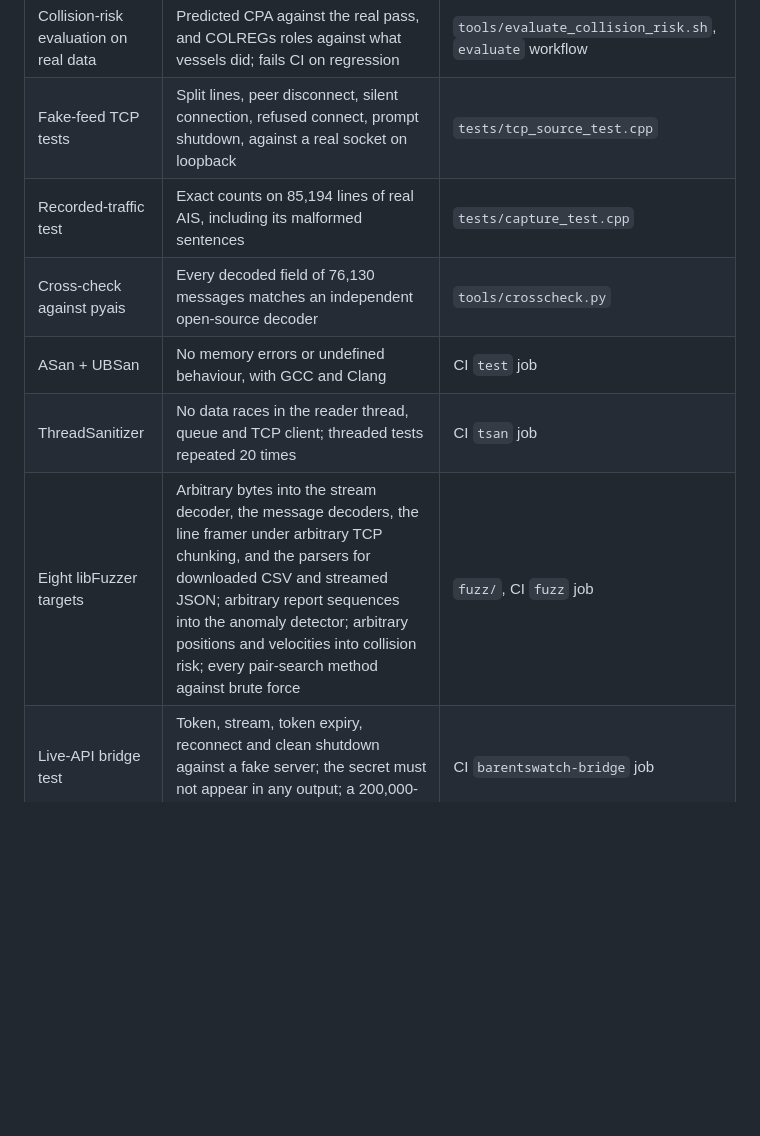
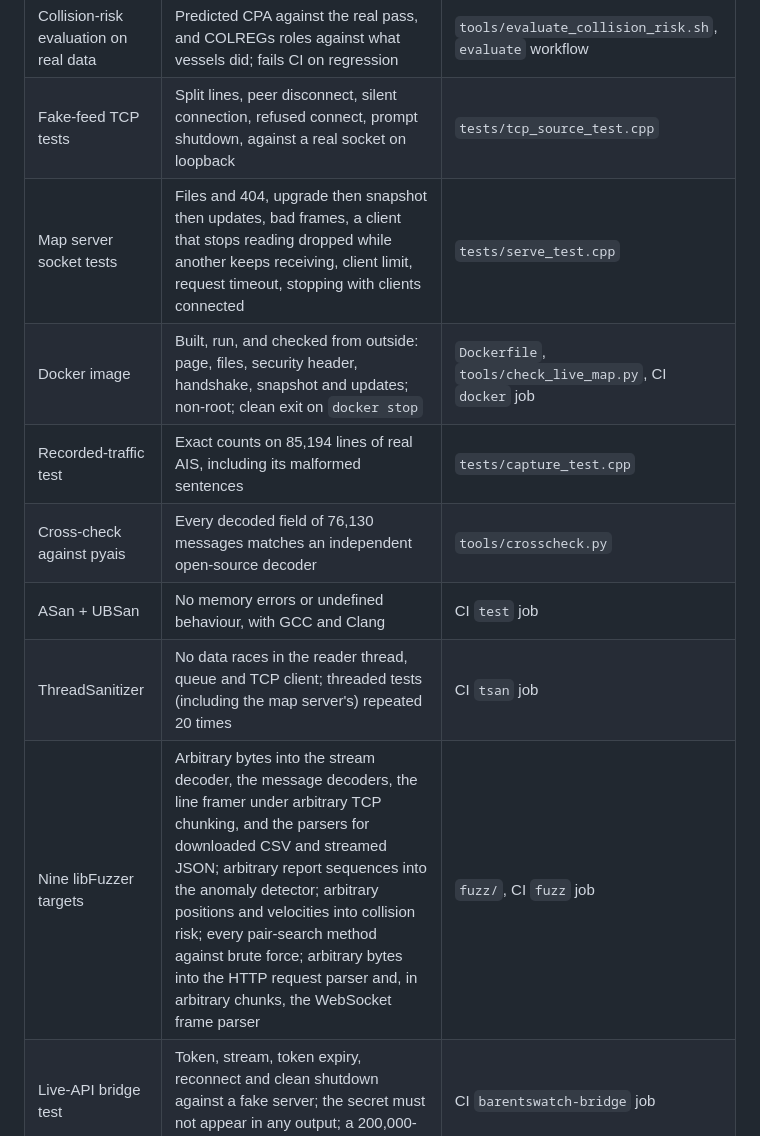
Before and after one commit to fernandojcardenas/maritime-tracker, a Markdown page: README.md, the part around one of its changes. GitHub-like rendering; blank space fills up the shorter version.

```diff
--- a/README.md
+++ b/README.md
@@ -269,11 +303,13 @@ build/mt-bench --barentswatch live.jsonl --profile grid 1000000   # time per pha
 | Pair-search benchmark | All four methods return identical pairs on real traffic and up to 100,000 vessels; timings in the job summary | `apps/mt-bench`, CI `benchmark` job |
 | Collision-risk evaluation on real data | Predicted CPA against the real pass, and COLREGs roles against what vessels did; fails CI on regression | `tools/evaluate_collision_risk.sh`, `evaluate` workflow |
 | Fake-feed TCP tests | Split lines, peer disconnect, silent connection, refused connect, prompt shutdown, against a real socket on loopback | `tests/tcp_source_test.cpp` |
+| Map server socket tests | Files and 404, upgrade then snapshot then updates, bad frames, a client that stops reading dropped while another keeps receiving, client limit, request timeout, stopping with clients connected | `tests/serve_test.cpp` |
+| Docker image | Built, run, and checked from outside: page, files, security header, handshake, snapshot and updates; non-root; clean exit on `docker stop` | `Dockerfile`, `tools/check_live_map.py`, CI `docker` job |
 | Recorded-traffic test | Exact counts on 85,194 lines of real AIS, including its malformed sentences | `tests/capture_test.cpp` |
 | Cross-check against pyais | Every decoded field of 76,130 messages matches an independent open-source decoder | `tools/crosscheck.py` |
 | ASan + UBSan | No memory errors or undefined behaviour, with GCC and Clang | CI `test` job |
-| ThreadSanitizer | No data races in the reader thread, queue and TCP client; threaded tests repeated 20 times | CI `tsan` job |
-| Eight libFuzzer targets | Arbitrary bytes into the stream decoder, the message decoders, the line framer under arbitrary TCP chunking, and the parsers for downloaded CSV and streamed JSON; arbitrary report sequences into the anomaly detector; arbitrary positions and velocities into collision risk; every pair-search method against brute force | `fuzz/`, CI `fuzz` job |
+| ThreadSanitizer | No data races in the reader thread, queue and TCP client; threaded tests (including the map server's) repeated 20 times | CI `tsan` job |
+| Nine libFuzzer targets | Arbitrary bytes into the stream decoder, the message decoders, the line framer under arbitrary TCP chunking, and the parsers for downloaded CSV and streamed JSON; arbitrary report sequences into the anomaly detector; arbitrary positions and velocities into collision risk; every pair-search method against brute force; arbitrary bytes into the HTTP request parser and, in arbitrary chunks, the WebSocket frame parser | `fuzz/`, CI `fuzz` job |
 | Live-API bridge test | Token, stream, token expiry, reconnect and clean shutdown against a fake server; the secret must not appear in any output; a 200,000-line replay must lose nothing | CI `barentswatch-bridge` job |
 | Live-data test | 5,000 real records from the one-hour live run parse, track and pass the anomaly rules with pinned counts | `tests/barentswatch_test.cpp`, `tests/anomaly_test.cpp` |
 | clang-tidy | bugprone, cert, performance, modernize and readability checks, warnings as errors | `.clang-tidy`, CI `lint` job |
```
Also changed, not shown: other parts of README.md (+49 -11 lines), THIRD-PARTY.md (added, +11 -0 lines), docs/adr/0007-live-map.md (added, +77 -0 lines), docs/data-sources.md (+1 -0 lines), docs/live-map.md (added, +158 -0 lines), docs/roadmap.md (+1 -1 lines), docs/images/live-map-overview.png (added), docs/images/live-map-phone.png (added), 2 other files.
